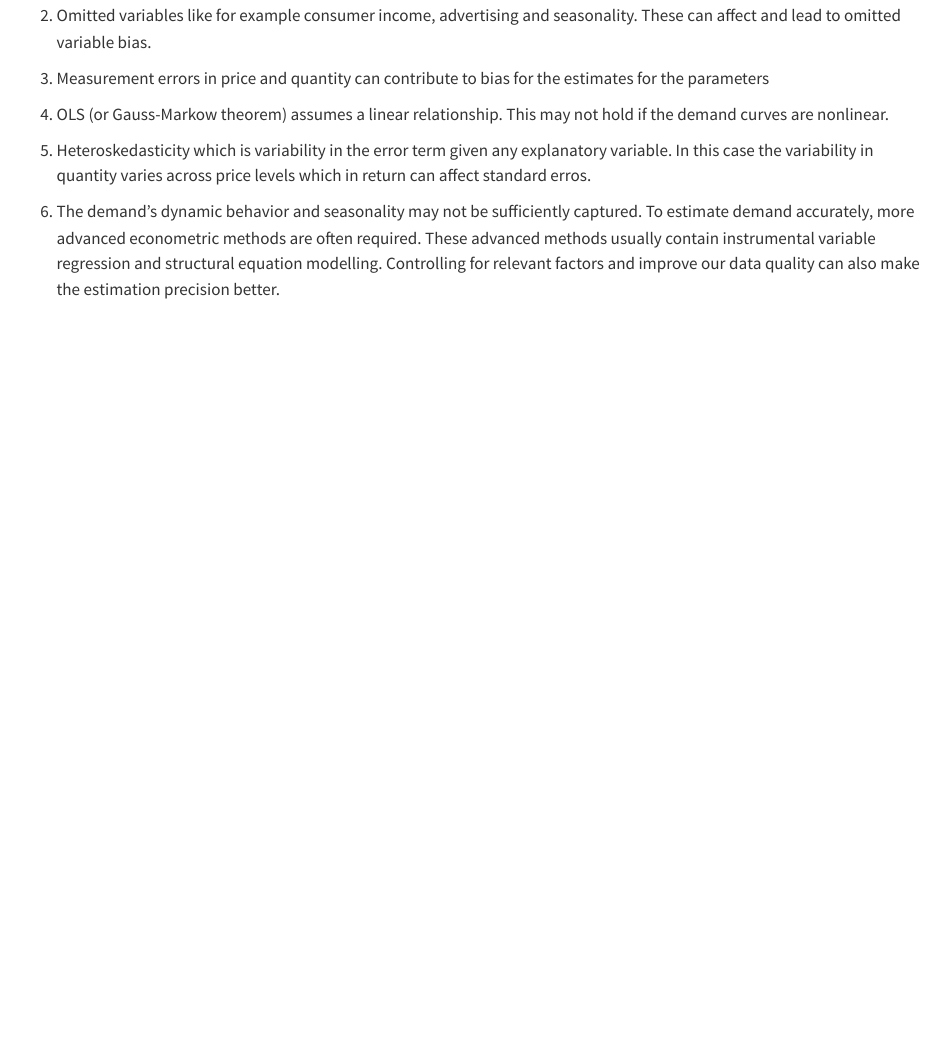
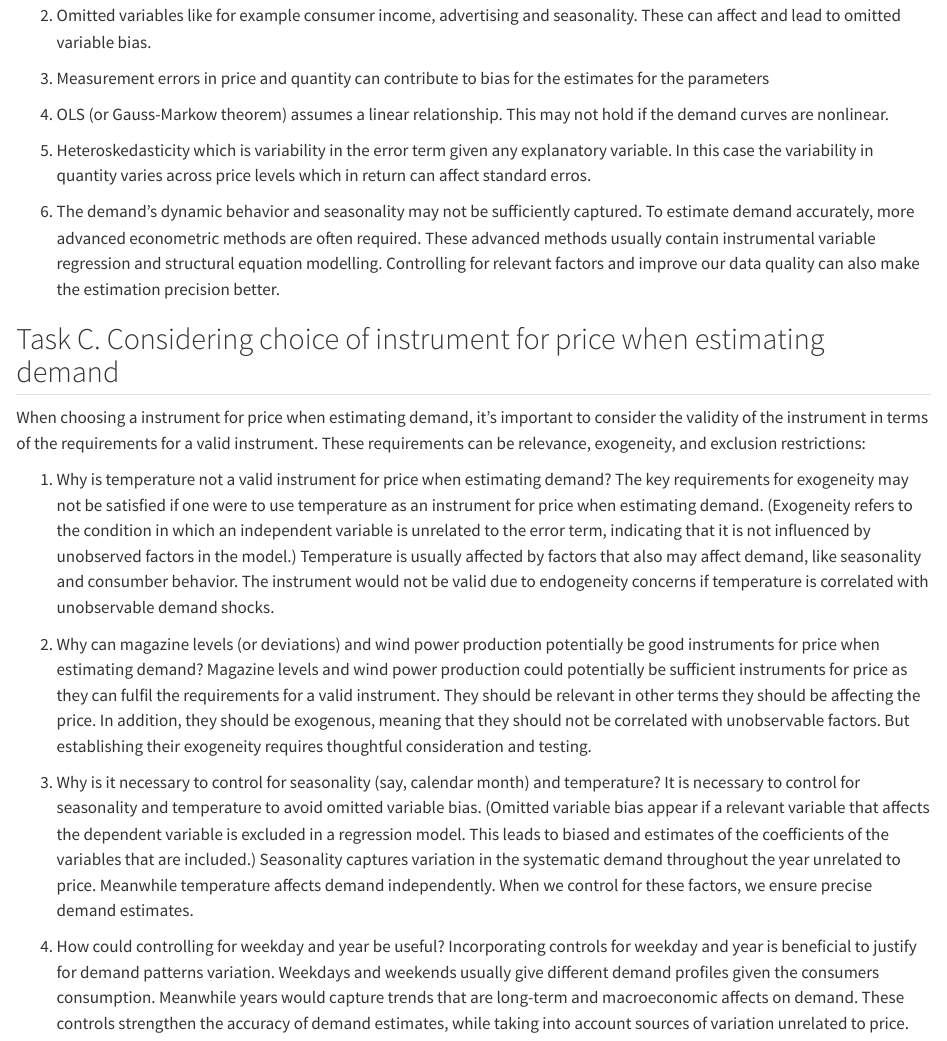
Before and after one commit to joakim-klemetsen/LAB2, a Quarto document (Assignment2.qmd): the page in a window 1100 px wide, from 6960 px down. Rendered offline with R 4.5, knitr and Pandoc in place of Quarto, with nearby package versions; long lines of code are wrapped.

Commit message:
Adding task C
Written by Lars

```diff
--- a/Assignment2.qmd
+++ b/Assignment2.qmd
@@ -198,3 +198,15 @@ An OLS regression of quantity on price alone, even with controls, is not fitted
 5.  Heteroskedasticity which is variability in the error term given any explanatory variable. In this case the variability in quantity varies across price levels which in return can affect standard erros.
 
 6.  The demand's dynamic behavior and seasonality may not be sufficiently captured. To estimate demand accurately, more advanced econometric methods are often required. These advanced methods usually contain instrumental variable regression and structural equation modelling. Controlling for relevant factors and improve our data quality can also make the estimation precision better.
+
+## Task C. Considering choice of instrument for price when estimating demand
+
+When choosing a instrument for price when estimating demand, it's important to consider the validity of the instrument in terms of the requirements for a valid instrument. These requirements can be relevance, exogeneity, and exclusion restrictions:
+
+1.  Why is temperature not a valid instrument for price when estimating demand? The key requirements for exogeneity may not be satisfied if one were to use temperature as an instrument for price when estimating demand. (Exogeneity refers to the condition in which an independent variable is unrelated to the error term, indicating that it is not influenced by unobserved factors in the model.) Temperature is usually affected by factors that also may affect demand, like seasonality and consumber behavior. The instrument would not be valid due to endogeneity concerns if temperature is correlated with unobservable demand shocks.
+
+2.  Why can magazine levels (or deviations) and wind power production potentially be good instruments for price when estimating demand? Magazine levels and wind power production could potentially be sufficient instruments for price as they can fulfil the requirements for a valid instrument. They should be relevant in other terms they should be affecting the price. In addition, they should be exogenous, meaning that they should not be correlated with unobservable factors. But establishing their exogeneity requires thoughtful consideration and testing.
+
+3.  Why is it necessary to control for seasonality (say, calendar month) and temperature? It is necessary to control for seasonality and temperature to avoid omitted variable bias. (Omitted variable bias appear if a relevant variable that affects the dependent variable is excluded in a regression model. This leads to biased and estimates of the coefficients of the variables that are included.) Seasonality captures variation in the systematic demand throughout the year unrelated to price. Meanwhile temperature affects demand independently. When we control for these factors, we ensure precise demand estimates.
+
+4.  How could controlling for weekday and year be useful? Incorporating controls for weekday and year is beneficial to justify for demand patterns variation. Weekdays and weekends usually give different demand profiles given the consumers consumption. Meanwhile years would capture trends that are long-term and macroeconomic affects on demand. These controls strengthen the accuracy of demand estimates, while taking into account sources of variation unrelated to price.
```
Also changed, not shown: Assignment2.html.
